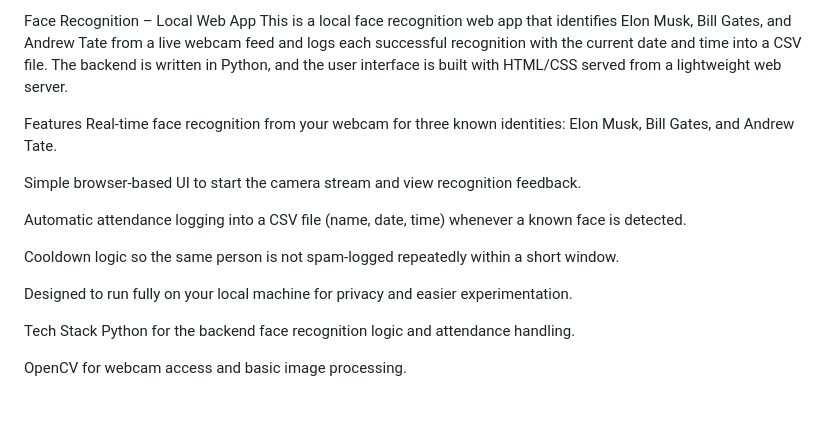
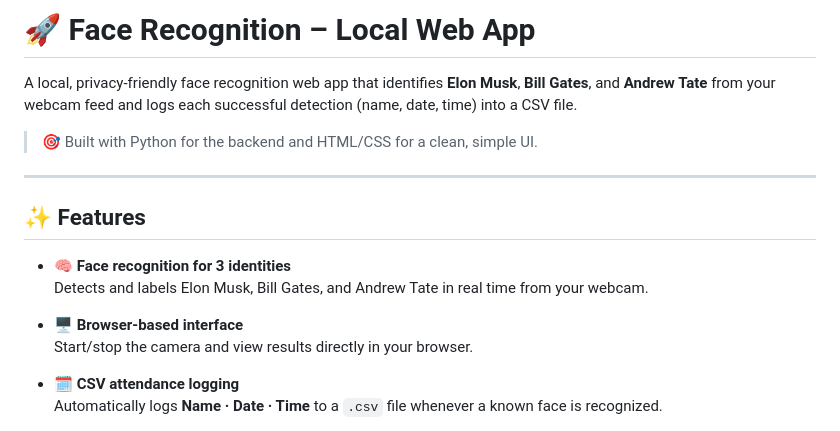
Before and after one commit to tag-made/Face-recognition-, a Markdown page: README.md, the part around the change printed below. Drawn GitHub-style; blank space fills up the shorter version.

```diff
--- a/README.md
+++ b/README.md
@@ -1,19 +1,19 @@
-Face Recognition – Local Web App
-This is a local face recognition web app that identifies Elon Musk, Bill Gates, and Andrew Tate from a live webcam feed and logs each successful recognition with the current date and time into a CSV file. The backend is written in Python, and the user interface is built with HTML/CSS served from a lightweight web server.
+# 🚀 Face Recognition – Local Web App
 
-Features
-Real-time face recognition from your webcam for three known identities: Elon Musk, Bill Gates, and Andrew Tate.
+A local, privacy-friendly face recognition web app that identifies **Elon Musk**, **Bill Gates**, and **Andrew Tate** from your webcam feed and logs each successful detection (name, date, time) into a CSV file.
 
-Simple browser-based UI to start the camera stream and view recognition feedback.
+> 🎯 Built with Python for the backend and HTML/CSS for a clean, simple UI.
 
-Automatic attendance logging into a CSV file (name, date, time) whenever a known face is detected.
+---
 
-Cooldown logic so the same person is not spam-logged repeatedly within a short window.
+## ✨ Features
 
-Designed to run fully on your local machine for privacy and easier experimentation.
+- 🧠 **Face recognition for 3 identities**
+  Detects and labels Elon Musk, Bill Gates, and Andrew Tate in real time from your webcam.
 
-Tech Stack
-Python for the backend face recognition logic and attendance handling.
+- 🖥️ **Browser-based interface**
+  Start/stop the camera and view results directly in your browser.
 
-OpenCV for webcam access and basic image processing.
+- 🗓️ **CSV attendance logging**
+  Automatically logs **Name · Date · Time** to a `.csv` file whenever a known face is recognized.
 
```
Also changed, not shown: other parts of README.md (+68 -33 lines).
